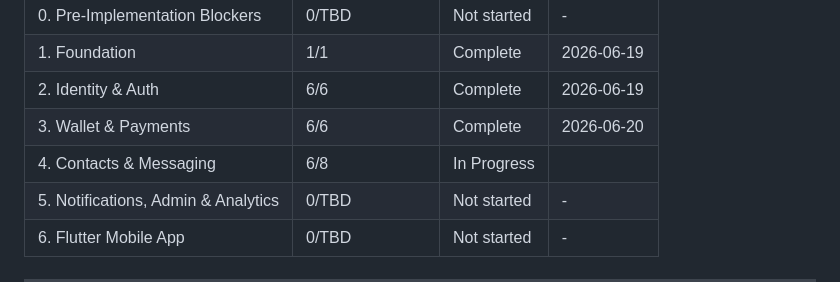
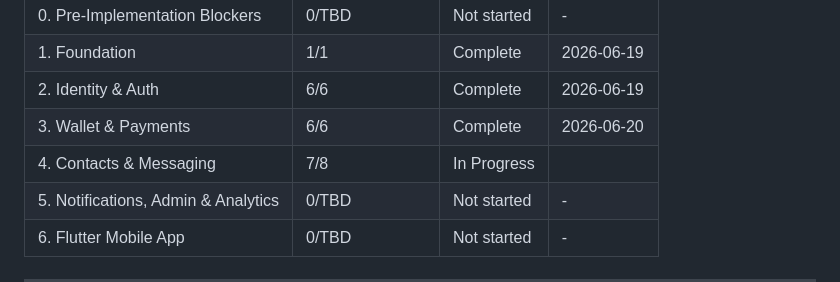
Before and after one commit to xxGreyscale/sms-reseller, a Markdown page: .planning/ROADMAP.md, the part around one of its changes. Drawn GitHub-style.

```diff
--- a/.planning/ROADMAP.md
+++ b/.planning/ROADMAP.md
@@ -150,7 +150,7 @@ Phase 0 runs as a parallel background track. Coding phases execute: 1 → 2 →
 | 1. Foundation | 1/1 | Complete   | 2026-06-19 |
 | 2. Identity & Auth | 6/6 | Complete   | 2026-06-19 |
 | 3. Wallet & Payments | 6/6 | Complete   | 2026-06-20 |
-| 4. Contacts & Messaging | 6/8 | In Progress|  |
+| 4. Contacts & Messaging | 7/8 | In Progress|  |
 | 5. Notifications, Admin & Analytics | 0/TBD | Not started | - |
 | 6. Flutter Mobile App | 0/TBD | Not started | - |
 
```
Also changed, not shown: other parts of .planning/ROADMAP.md (+1 -1 lines), .planning/STATE.md (+7 -5 lines), 1 other file.
